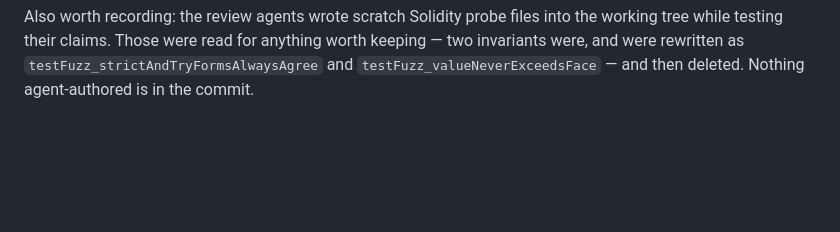
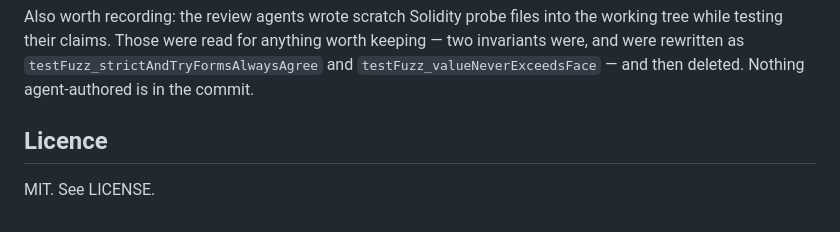
Before and after one commit to seekdaseek/statera, a Markdown page: README.md, the part around the change. Rendered like a GitHub page; blank space fills up the shorter version.

Commit message:
state the licence in the README
MIT. See LICENSE., matching the heading style the other repos use.

```diff
--- a/README.md
+++ b/README.md
@@ -528,3 +528,7 @@ working tree while testing their claims. Those were read for anything worth keep
 two invariants were, and were rewritten as `testFuzz_strictAndTryFormsAlwaysAgree` and
 `testFuzz_valueNeverExceedsFace` — and then deleted. Nothing agent-authored is in the
 commit.
+
+## Licence
+
+MIT. See LICENSE.
```
